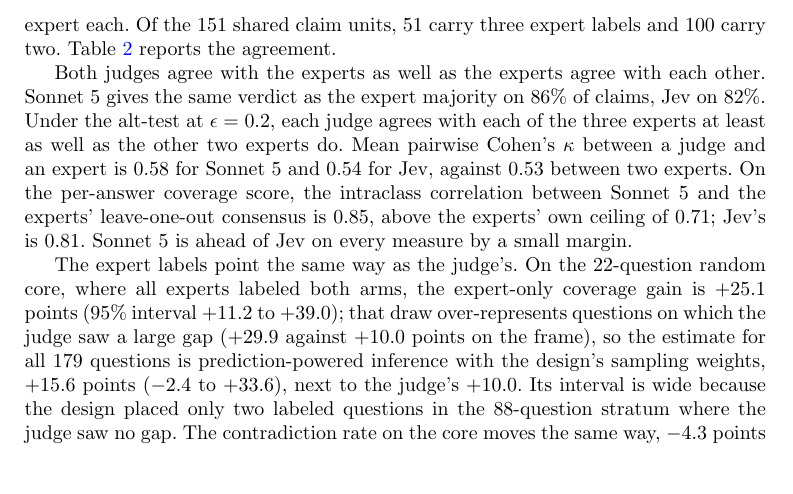
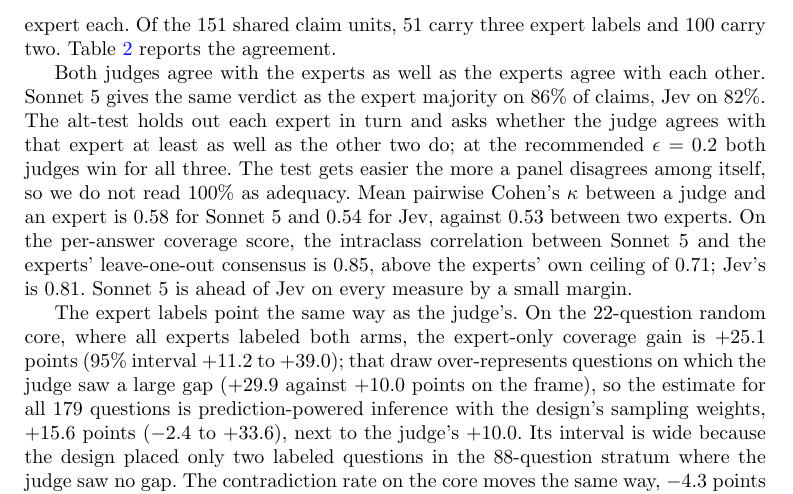
Before and after one commit to leonoravesterbacka/Redpine-Science, a LaTeX paper (main.tex): part of page 11 of 18, cut so that both start at the same text, the shorter picture padded with empty space. Compiled offline with pdfLaTeX.

Commit message:
docs(results): say what the alt-test measures and what it does not show

```diff
--- a/main.tex
+++ b/main.tex
@@ -574,8 +574,10 @@ by one expert each. Of the 151 shared claim units, 51 carry three expert labels
 
 Both judges agree with the experts as well as the experts agree with each other.
 Sonnet 5 gives the same verdict as the expert majority on 86\% of claims, Jev on
-82\%. Under the alt-test at $\epsilon = 0.2$, each judge agrees with each of the three
-experts at least as well as the other two experts do. Mean pairwise Cohen's $\kappa$
+82\%. The alt-test holds out each expert in turn and asks whether the judge agrees with
+that expert at least as well as the other two do; at the recommended
+$\epsilon = 0.2$ both judges win for all three. The test gets easier the more a
+panel disagrees among itself, so we do not read 100\% as adequacy. Mean pairwise Cohen's $\kappa$
 between a judge and an expert is 0.58 for Sonnet 5 and 0.54 for Jev, against 0.53
 between two experts. On the per-answer coverage score, the intraclass correlation
 between Sonnet 5 and the experts' leave-one-out consensus is 0.85, above the experts'
```
